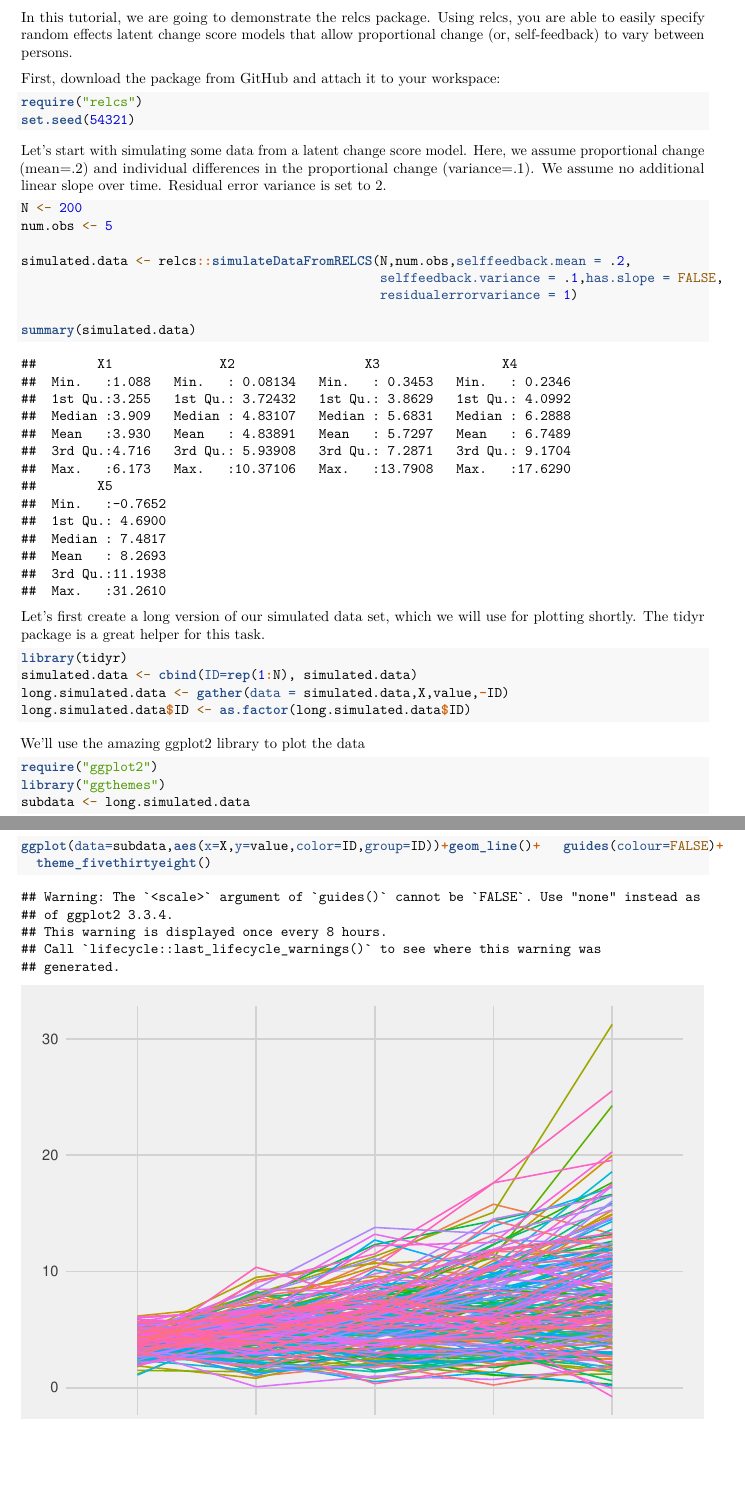
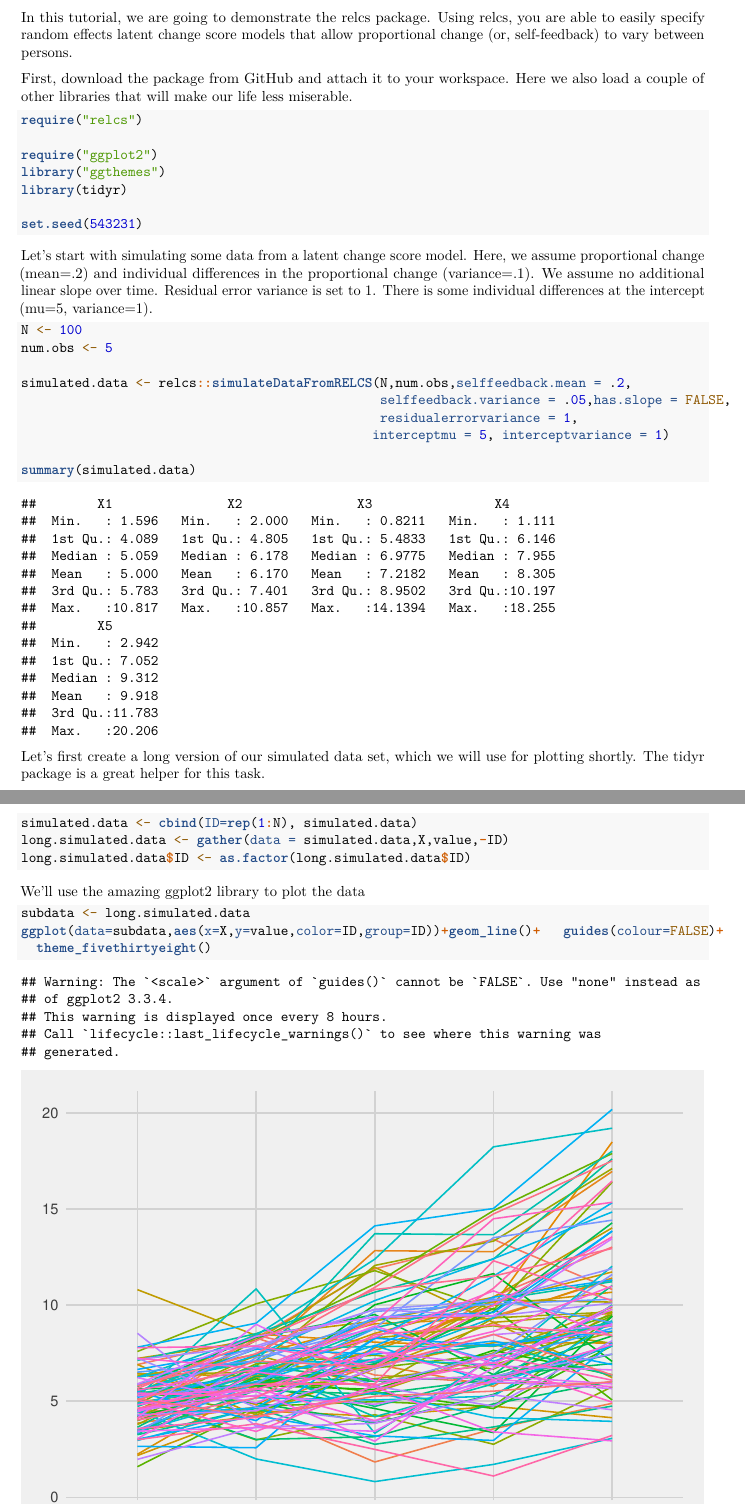
Before and after one commit to brandmaier/relcs, an R Markdown document (misc/tutorial.Rmd): two parts of pages 1 and 2 of 3, joined at a grey line, cut so that both start at the same text, the shorter picture padded with empty space. Rendered offline with R 4.5, knitr and Pandoc, then LaTeX, with nearby package versions; some code elsewhere in the file could not run offline.

Commit message:
fixed typo and extended tutrial

````diff
--- a/R/simulateDataFromRELCS.R
+++ b/R/simulateDataFromRELCS.R
@@ -2,10 +2,10 @@
 #'
 #'
 #' @export
-simulateDataFromRELCS <- function(N, num.obs, selffeedback.mean=.3,
-                                  selffeedback.variance=.1,
-                                  residualerrorvariance=.1,
-                                  slopevariance=0.0, slopemu=0, interceptvariance=0.1, interceptmu=4,
+simulateDataFromRELCS <- function(N, num.obs, selffeedback.mean=0,
+                                  selffeedback.variance=0,
+                                  residualerrorvariance=1,
+                                  slopevariance=0.0, slopemu=0, interceptvariance=0.0, interceptmu=0,
                                   has.slope=TRUE, has.icept=TRUE, use.openmx=FALSE) {
 
 
--- a/misc/tutorial.Rmd
+++ b/misc/tutorial.Rmd
@@ -8,29 +8,34 @@ authors: Andreas M. Brandmaier, Rogier Kievit, & Ross Jacobucci
 
 In this tutorial, we are going to demonstrate the relcs package. Using relcs, you are able to easily specify random effects latent change score models that allow proportional change (or, self-feedback) to vary between persons.
 
-First, download the package from GitHub and attach it to your workspace:
+First, download the package from GitHub and attach it to your workspace. Here we also load a couple of other libraries that will make our life less miserable.
 
-```{r init, eval=TRUE,echo=TRUE,message=FALSE}
+```{r init, eval=TRUE,echo=TRUE,message=FALSE,warning=FALSE}
 require("relcs")
-set.seed(54321)
+
+require("ggplot2")
+library("ggthemes")
+library(tidyr)
+
+set.seed(543231)
 ```
 
-Let's start with simulating some data from a latent change score model. Here, we assume proportional change (mean=.2) and individual differences in the proportional change (variance=.1). We assume no additional linear slope over time. Residual error variance is set to 2.
+Let's start with simulating some data from a latent change score model. Here, we assume proportional change (mean=.2) and individual differences in the proportional change (variance=.1). We assume no additional linear slope over time. Residual error variance is set to 1. There is some individual differences at the intercept (mu=5, variance=1).
 
 ```{r}
-N <- 200
+N <- 100
 num.obs <- 5
 
 simulated.data <- relcs::simulateDataFromRELCS(N,num.obs,selffeedback.mean = .2,
-                                               selffeedback.variance = .1,has.slope = FALSE,
-                                               residualerrorvariance = 1)
+                                               selffeedback.variance = .05,has.slope = FALSE,
+                                               residualerrorvariance = 1,
+                                              interceptmu = 5, interceptvariance = 1)
 
 summary(simulated.data)
 ```
 
 Let's first create a long version of our simulated data set, which we will use for plotting shortly. The tidyr package is a great helper for this task.
 ```{r shape,message=FALSE}
-library(tidyr)
 simulated.data <- cbind(ID=rep(1:N), simulated.data)
 long.simulated.data <- gather(data = simulated.data,X,value,-ID)
 long.simulated.data$ID <- as.factor(long.simulated.data$ID)
@@ -39,8 +44,7 @@ long.simulated.data$ID <- as.factor(long.simulated.data$ID)
 We'll use the amazing ggplot2 library to plot the data
 
 ```{r plotstuff,message=FALSE}
-require("ggplot2")
-library("ggthemes")
+
 subdata <- long.simulated.data
 ggplot(data=subdata,aes(x=X,y=value,color=ID,group=ID))+geom_line()+   guides(colour=FALSE)+
   theme_fivethirtyeight()
````
Also changed, not shown: R/fitRELCS.stan.R (+6 -2 lines), R/getEstimates.R (+1 -2 lines), misc/tutorial.Rmd (18 more changed lines), 1 other file.
